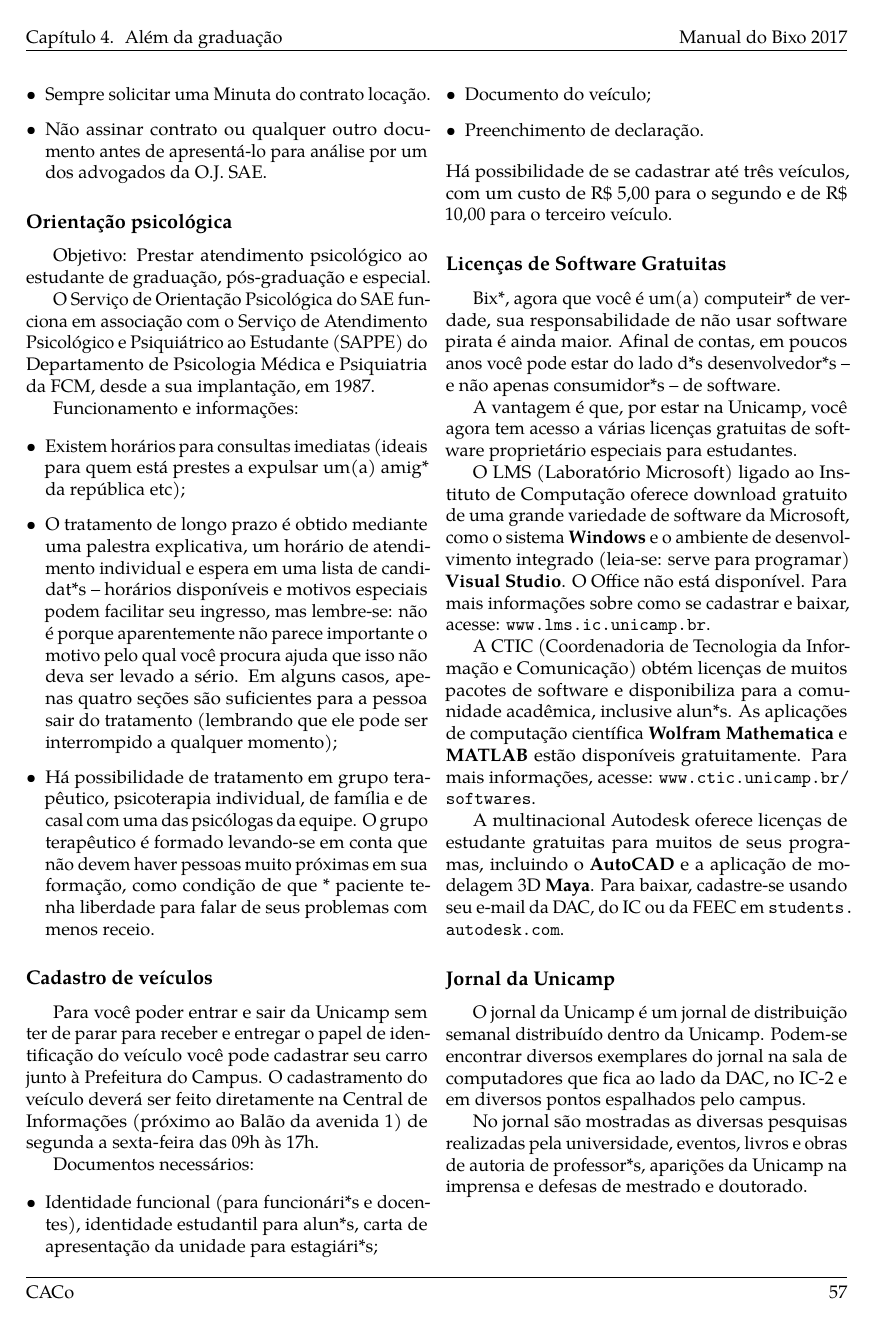
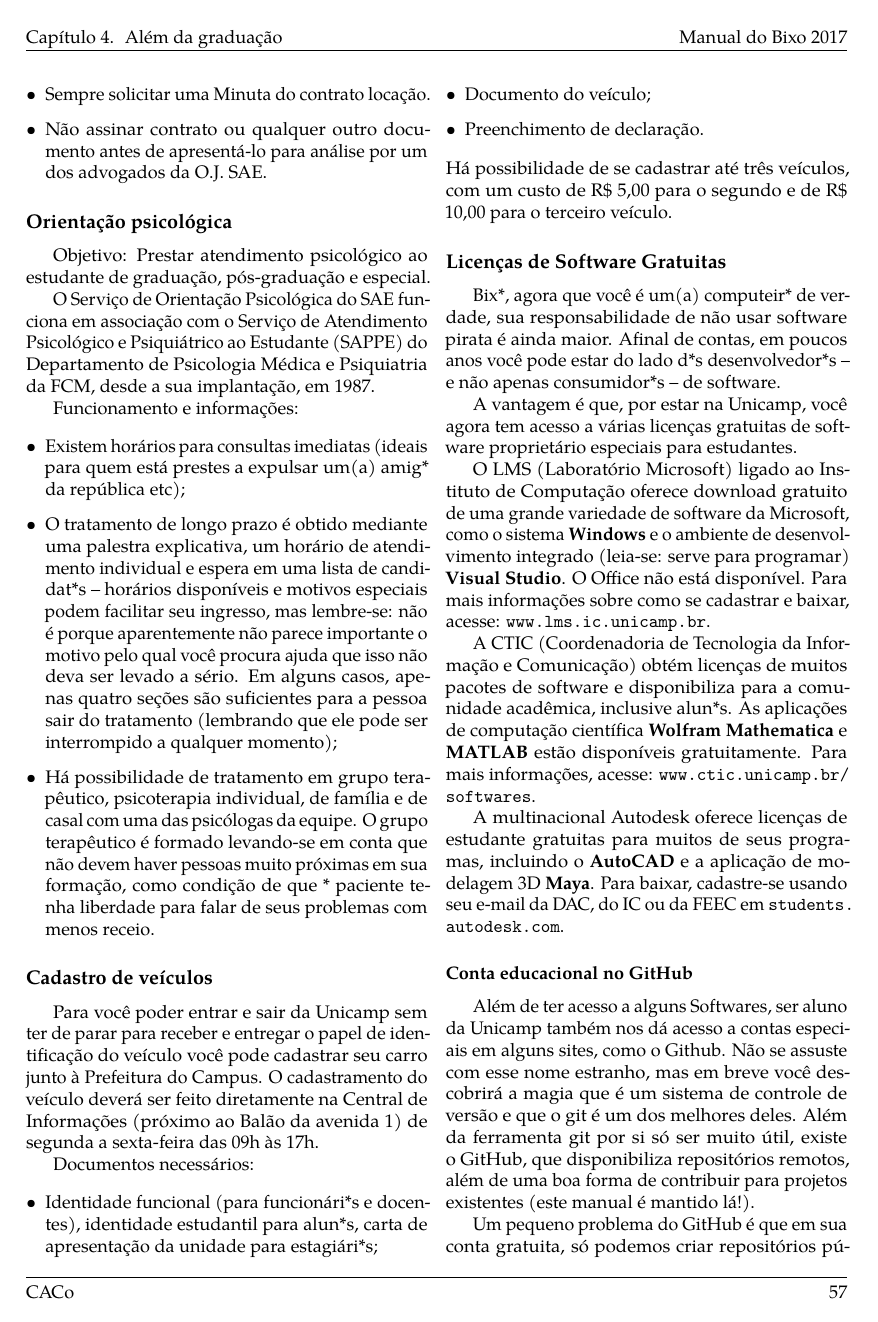
Before and after one commit to cacounicamp/Manual-do-Bixo, a LaTeX book (manual_do_bixo.tex, which reads alem_da_graduacao/servicos.tex): page 67 of 67 before the commit and page 67 of 68 after it. Compiled offline with pdfLaTeX.

Commit message:
Adiciona seção sobre Github Education
Relacionado à Issue #35

```diff
--- a/alem_da_graduacao/servicos.tex
+++ b/alem_da_graduacao/servicos.tex
@@ -299,3 +299,15 @@ seus programas, incluindo o \textbf{AutoCAD} e a aplicação de modelagem 3D
 \textbf{Maya}. Para baixar, cadastre-se usando seu e-mail da DAC, do IC ou da
 FEEC em \url{students.autodesk.com}.
 
+\subsubsection{Conta educacional no GitHub}
+
+Além de ter acesso a alguns Softwares, ser aluno da Unicamp também nos dá
+acesso a contas especiais em alguns sites, como o Github. Não se assuste com
+esse nome estranho, mas em breve você descobrirá a magia que é um sistema de
+controle de versão e que o git é um dos melhores deles. Além da ferramenta git
+por si só ser muito útil, existe o GitHub, que disponibiliza repositórios
+remotos, além de uma boa forma de contribuir para projetos existentes (este
+manual é mantido lá!).
+
+Um pequeno problema do GitHub é que em sua conta gratuita, só podemos criar
+repositórios públicos, o que não combina muito com trabalhos de faculdade. Mas
```
Also changed, not shown: alem_da_graduacao/servicos.tex (8 more changed lines).
